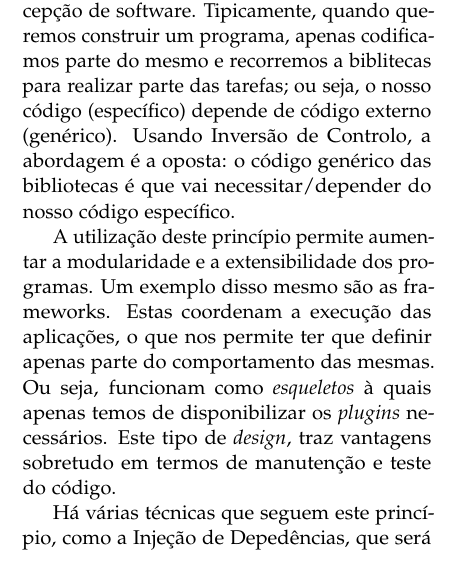
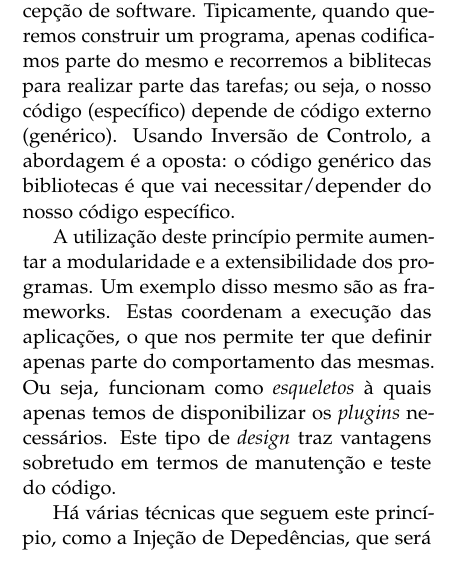
Before and after one commit to miguelpinto98/AA_Relat, a LaTeX paper (2.Paper/article.tex, which reads 2.Paper/inversao.tex): part of one column of page 1 of 2, cut so that both start at the same text. Compiled offline with pdfLaTeX.

Commit message:
Update inversao.tex

```diff
--- a/2.Paper/inversao.tex
+++ b/2.Paper/inversao.tex
@@ -2,6 +2,6 @@
 
 A Inversão de Controlo é um princípio de concepção de software. Tipicamente, quando queremos construir um programa, apenas codificamos parte do mesmo e recorremos a biblitecas para realizar parte das tarefas; ou seja, o nosso código (específico) depende de código externo (genérico). Usando Inversão de Controlo, a abordagem é a oposta: o código genérico das bibliotecas é que vai necessitar/depender do nosso código específico.
 
-A utilização deste princípio permite aumentar a modularidade e a extensibilidade dos programas. Um exemplo disso mesmo são as frameworks. Estas coordenam a execução das aplicações, o que nos permite ter que definir apenas parte do comportamento das mesmas. Ou seja, funcionam como \textit{esqueletos} à quais apenas temos de disponibilizar os \textit{plugins} necessários. Este tipo de \textit{design}, traz vantagens sobretudo em termos de manutenção e teste do código.
+A utilização deste princípio permite aumentar a modularidade e a extensibilidade dos programas. Um exemplo disso mesmo são as frameworks. Estas coordenam a execução das aplicações, o que nos permite ter que definir apenas parte do comportamento das mesmas. Ou seja, funcionam como \textit{esqueletos} à quais apenas temos de disponibilizar os \textit{plugins} necessários. Este tipo de \textit{design} traz vantagens sobretudo em termos de manutenção e teste do código.
 
 Há várias técnicas que seguem este princípio, como a Injeção de Depedências, que será apresentada na secção seguinte.
```
